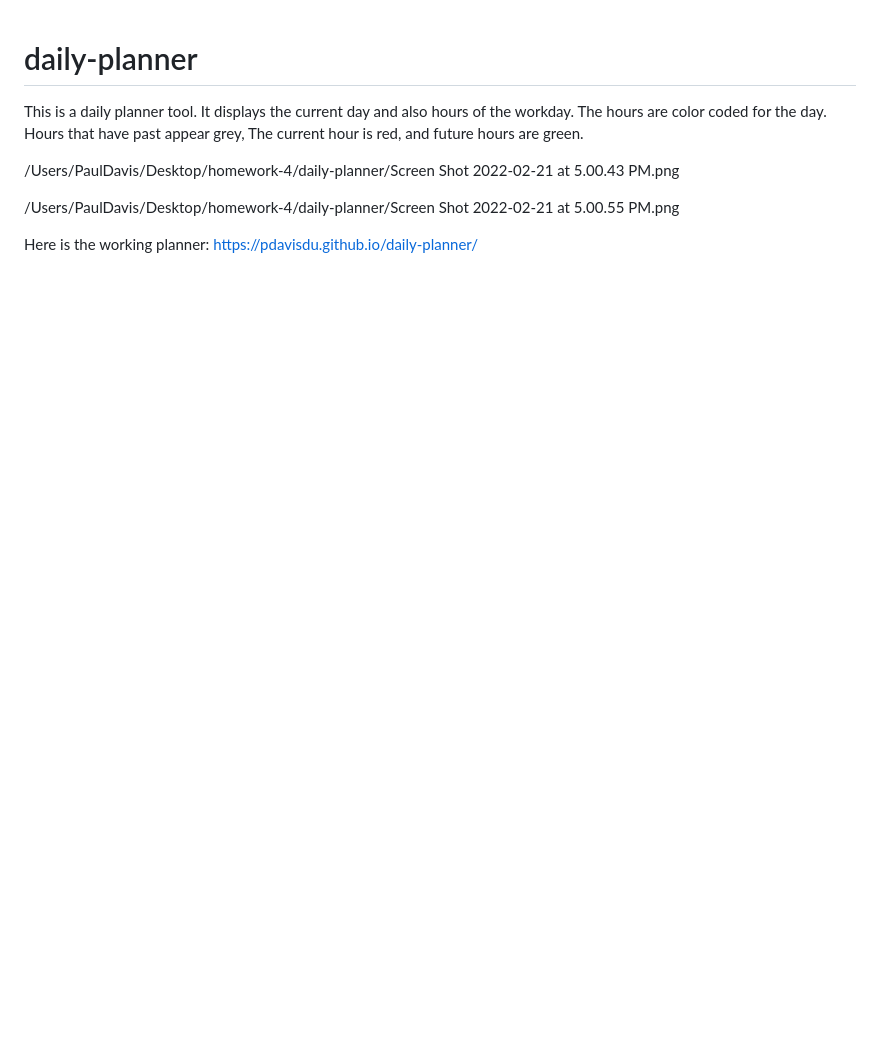
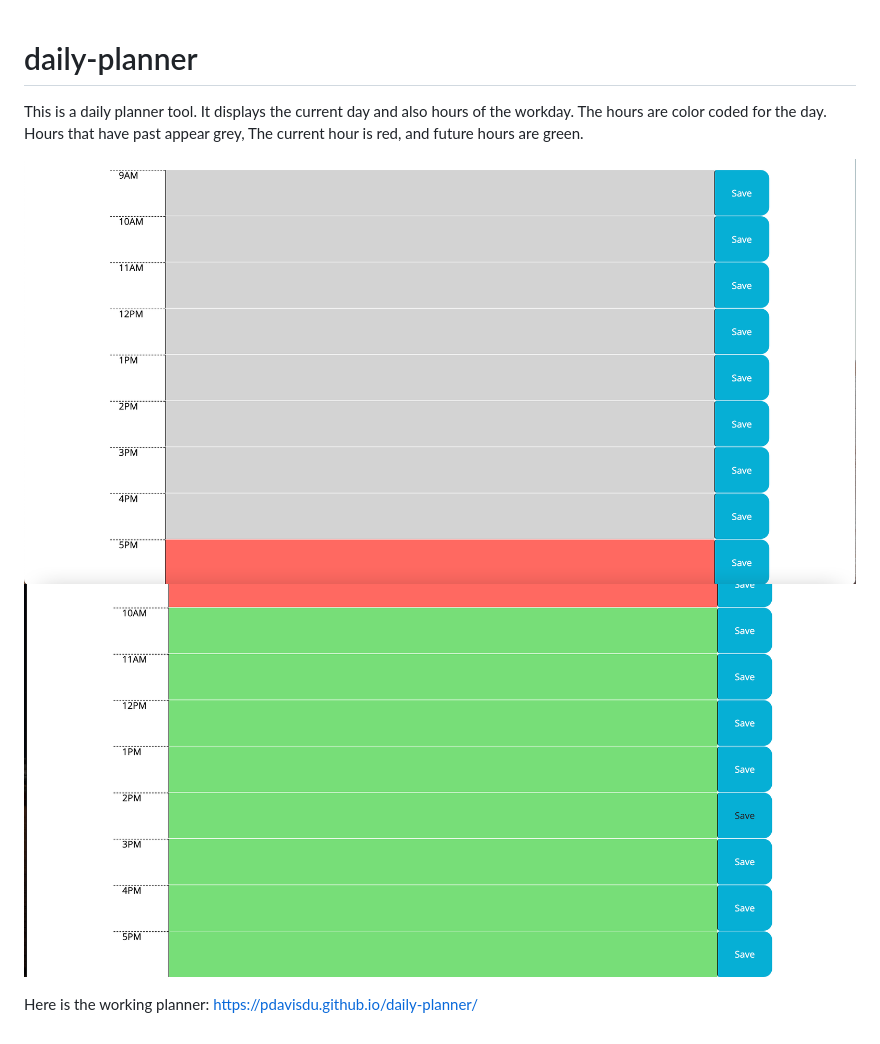
Before and after one commit to pdavisDU/daily-planner, a Markdown page: Assets/README.md, the part around the change. Drawn GitHub-style; pictures changed too: Assets/planner2.png (added); blank space fills up the shorter version.

```diff
--- a/Assets/README.md
+++ b/Assets/README.md
@@ -3,11 +3,8 @@
 This is a daily planner tool. It displays the current day and also hours of the workday. The hours are color coded for the day. Hours that have past appear grey, The current hour is red, and future hours are green.
 
 
-/Users/PaulDavis/Desktop/homework-4/daily-planner/Screen Shot 2022-02-21 at 5.00.43 PM.png
-
-
-
-/Users/PaulDavis/Desktop/homework-4/daily-planner/Screen Shot 2022-02-21 at 5.00.55 PM.png
+![Screenshot](./screenshot1.png)
+![Screenshot](./planner2.png)
 
 
 
```
Also changed, not shown: Assets/Screen Shot 2022-02-21 at 5.00.43 PM.png (deleted), Assets/screenshot1.png (renamed from Assets/Screen Shot 2022-02-21 at 5.00.55 PM.png).
